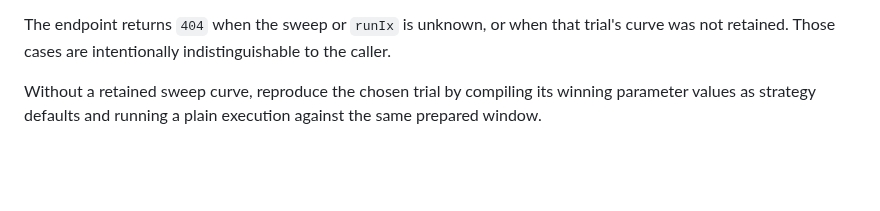
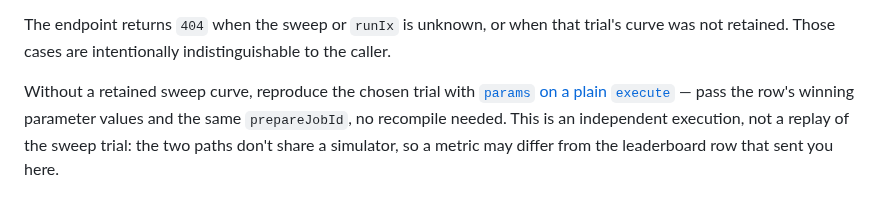
Before and after one commit to QTSurfer/qtsurfer.github.io, a Markdown page: docs/equity_curves.md, the part around the change. Drawn GitHub-style; blank space fills up the shorter version.

```diff
--- a/docs/equity_curves.md
+++ b/docs/equity_curves.md
@@ -200,5 +200,8 @@ according to `meta`, not according to the submitted defaults or query string.
 The endpoint returns `404` when the sweep or `runIx` is unknown, or when that trial's curve was not
 retained. Those cases are intentionally indistinguishable to the caller.
 
-Without a retained sweep curve, reproduce the chosen trial by compiling its winning parameter values
-as strategy defaults and running a plain execution against the same prepared window.
+Without a retained sweep curve, reproduce the chosen trial with [`params` on a plain
+`execute`](backtest_execute.md#executing-a-backtest) — pass the row's winning parameter values and
+the same `prepareJobId`, no recompile needed. This is an independent execution, not a replay of the
+sweep trial: the two paths don't share a simulator, so a metric may differ from the leaderboard row
+that sent you here.
```
Also changed, not shown: docs/backtest_execute.md (+24 -3 lines).
